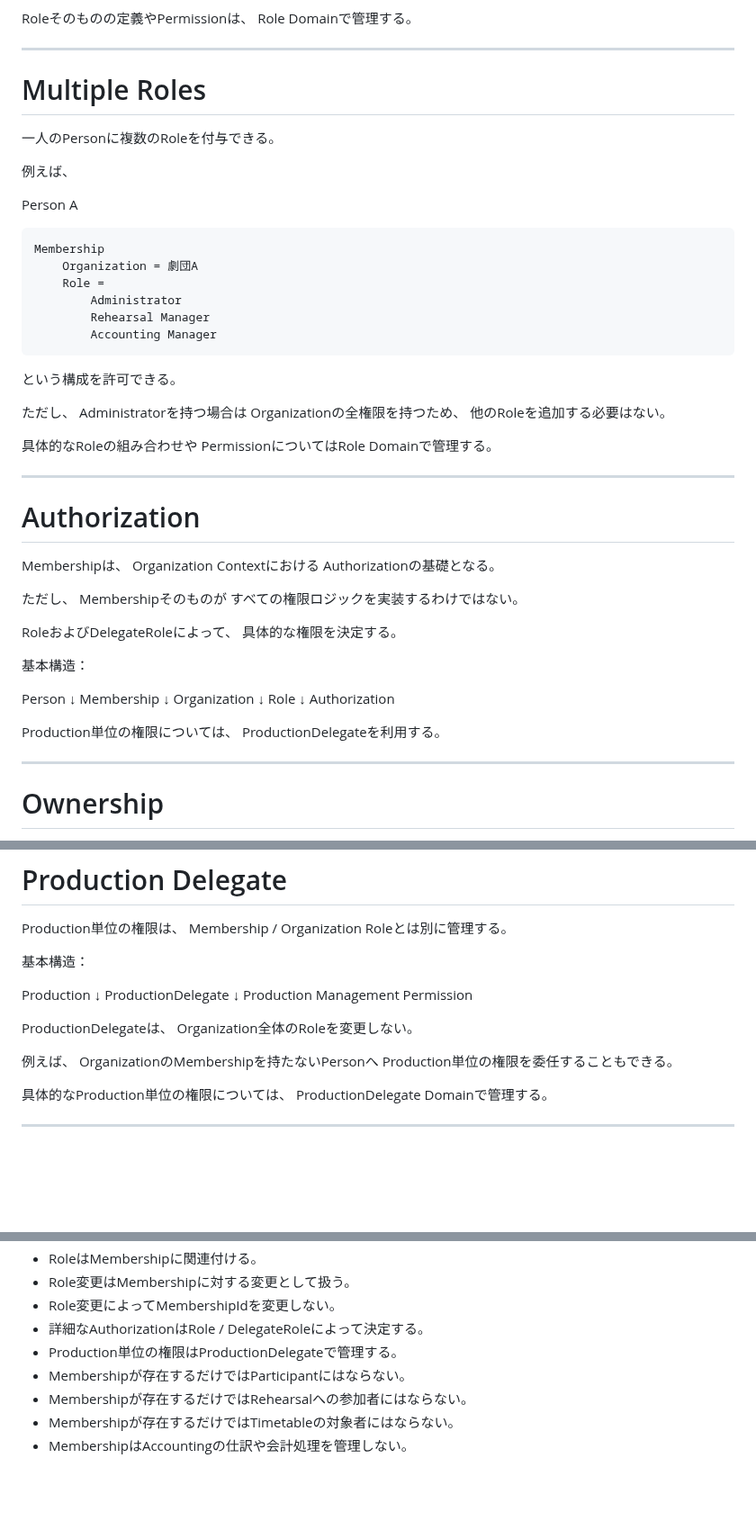
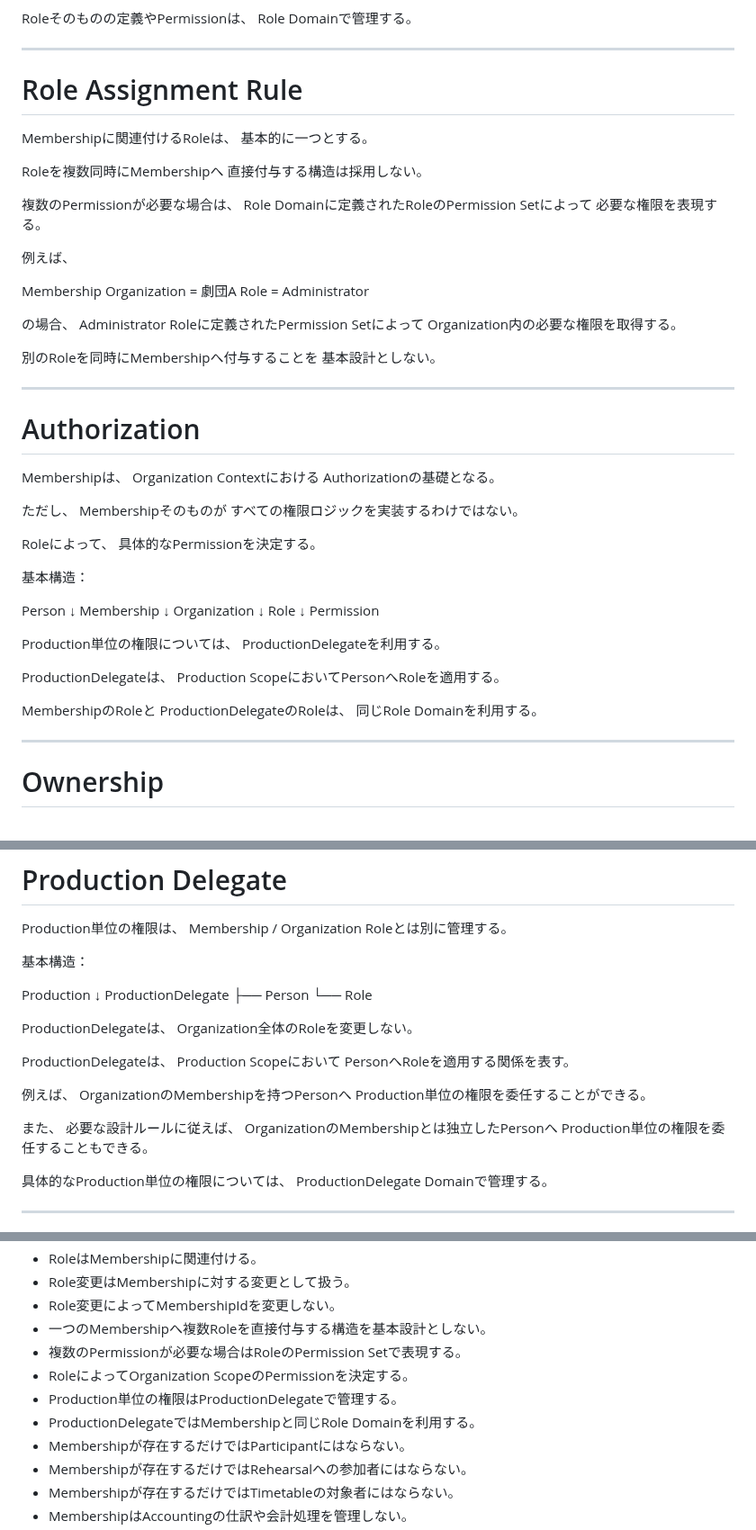
Before and after one commit to nisehatakiti/StageArt, a Markdown page: docs/04-DomainModel/Membership.md, 3 parts joined by grey strips. Shown at 90% size. GitHub-like rendering; blank space fills up the shorter version.

Commit message:
Membership.md を更新

```diff
--- a/docs/04-DomainModel/Membership.md
+++ b/docs/04-DomainModel/Membership.md
@@ -446,30 +449,30 @@ Role Domainで管理する。
 
 ---
 
-# Multiple Roles
+# Role Assignment Rule
 
-一人のPersonに複数のRoleを付与できる。
+Membershipに関連付けるRoleは、
+基本的に一つとする。
+
+Roleを複数同時にMembershipへ
+直接付与する構造は採用しない。
+
+複数のPermissionが必要な場合は、
+Role Domainに定義されたRoleのPermission Setによって
+必要な権限を表現する。
 
 例えば、
 
-Person A
+Membership
+    Organization = 劇団A
+    Role = Administrator
 
-    Membership
-        Organization = 劇団A
-        Role =
-            Administrator
-            Rehearsal Manager
-            Accounting Manager
+の場合、
+Administrator Roleに定義されたPermission Setによって
+Organization内の必要な権限を取得する。
 
-という構成を許可できる。
-
-ただし、
-Administratorを持つ場合は
-Organizationの全権限を持つため、
-他のRoleを追加する必要はない。
-
-具体的なRoleの組み合わせや
-PermissionについてはRole Domainで管理する。
+別のRoleを同時にMembershipへ付与することを
+基本設計としない。
 
 ---
 
@@ -483,8 +486,8 @@ Authorizationの基礎となる。
 Membershipそのものが
 すべての権限ロジックを実装するわけではない。
 
-RoleおよびDelegateRoleによって、
-具体的な権限を決定する。
+Roleによって、
+具体的なPermissionを決定する。
 
 基本構造：
 
@@ -496,10 +499,17 @@ Organization
     ↓
 Role
     ↓
-Authorization
+Permission
 
 Production単位の権限については、
 ProductionDelegateを利用する。
+
+ProductionDelegateは、
+Production ScopeにおいてPersonへRoleを適用する。
+
+MembershipのRoleと
+ProductionDelegateのRoleは、
+同じRole Domainを利用する。
 
 ---
 
@@ -527,14 +537,23 @@ Membership / Organization Roleとは別に管理する。
 Production
     ↓
 ProductionDelegate
-    ↓
-Production Management Permission
+    ├── Person
+    └── Role
 
 ProductionDelegateは、
 Organization全体のRoleを変更しない。
 
+ProductionDelegateは、
+Production Scopeにおいて
+PersonへRoleを適用する関係を表す。
+
 例えば、
-OrganizationのMembershipを持たないPersonへ
+OrganizationのMembershipを持つPersonへ
+Production単位の権限を委任することができる。
+
+また、
+必要な設計ルールに従えば、
+OrganizationのMembershipとは独立したPersonへ
 Production単位の権限を委任することもできる。
 
 具体的なProduction単位の権限については、
@@ -836,8 +864,11 @@ Membershipには、
 - RoleはMembershipに関連付ける。
 - Role変更はMembershipに対する変更として扱う。
 - Role変更によってMembershipIdを変更しない。
-- 詳細なAuthorizationはRole / DelegateRoleによって決定する。
+- 一つのMembershipへ複数Roleを直接付与する構造を基本設計としない。
+- 複数のPermissionが必要な場合はRoleのPermission Setで表現する。
+- RoleによってOrganization ScopeのPermissionを決定する。
 - Production単位の権限はProductionDelegateで管理する。
+- ProductionDelegateではMembershipと同じRole Domainを利用する。
 - Membershipが存在するだけではParticipantにはならない。
 - Membershipが存在するだけではRehearsalへの参加者にはならない。
 - Membershipが存在するだけではTimetableの対象者にはならない。
```
Also changed, not shown: other parts of docs/04-DomainModel/Membership.md (+24 -2 lines).
